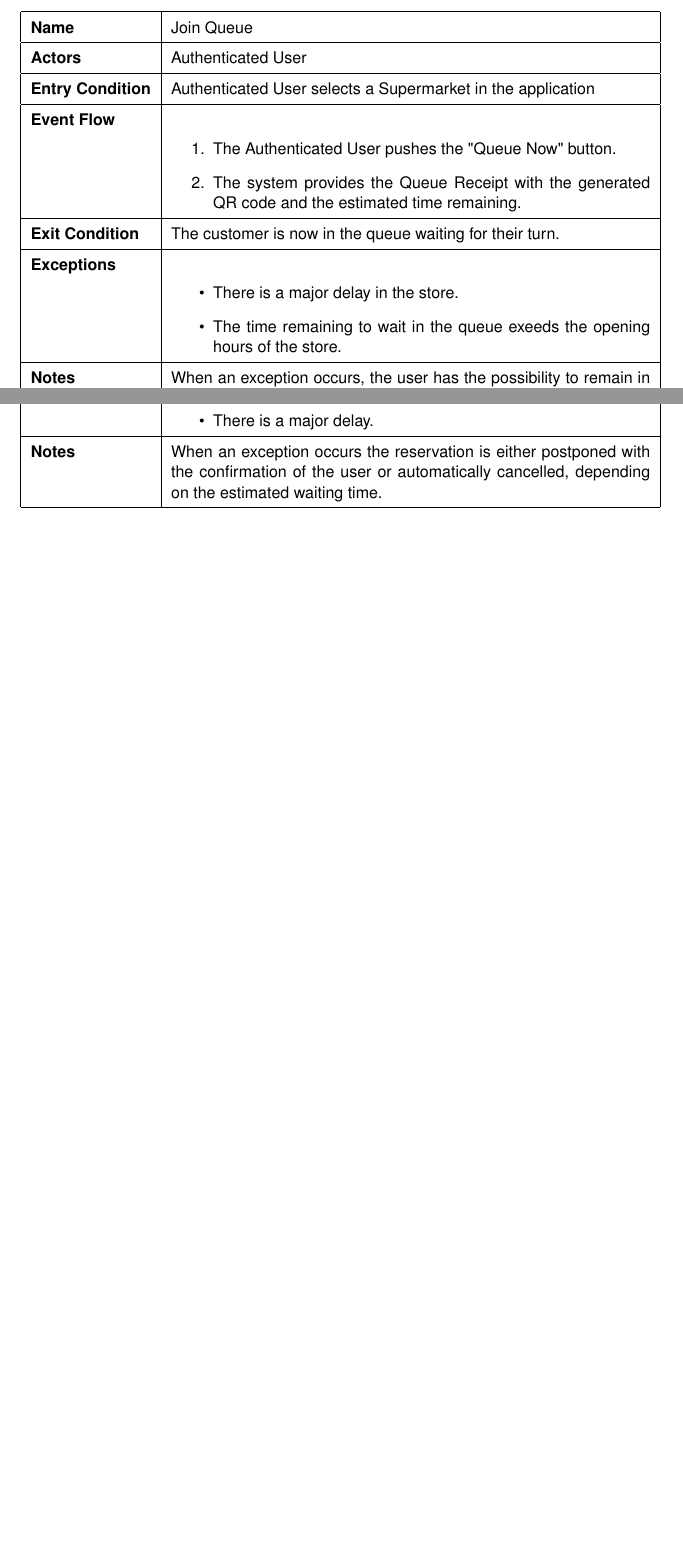
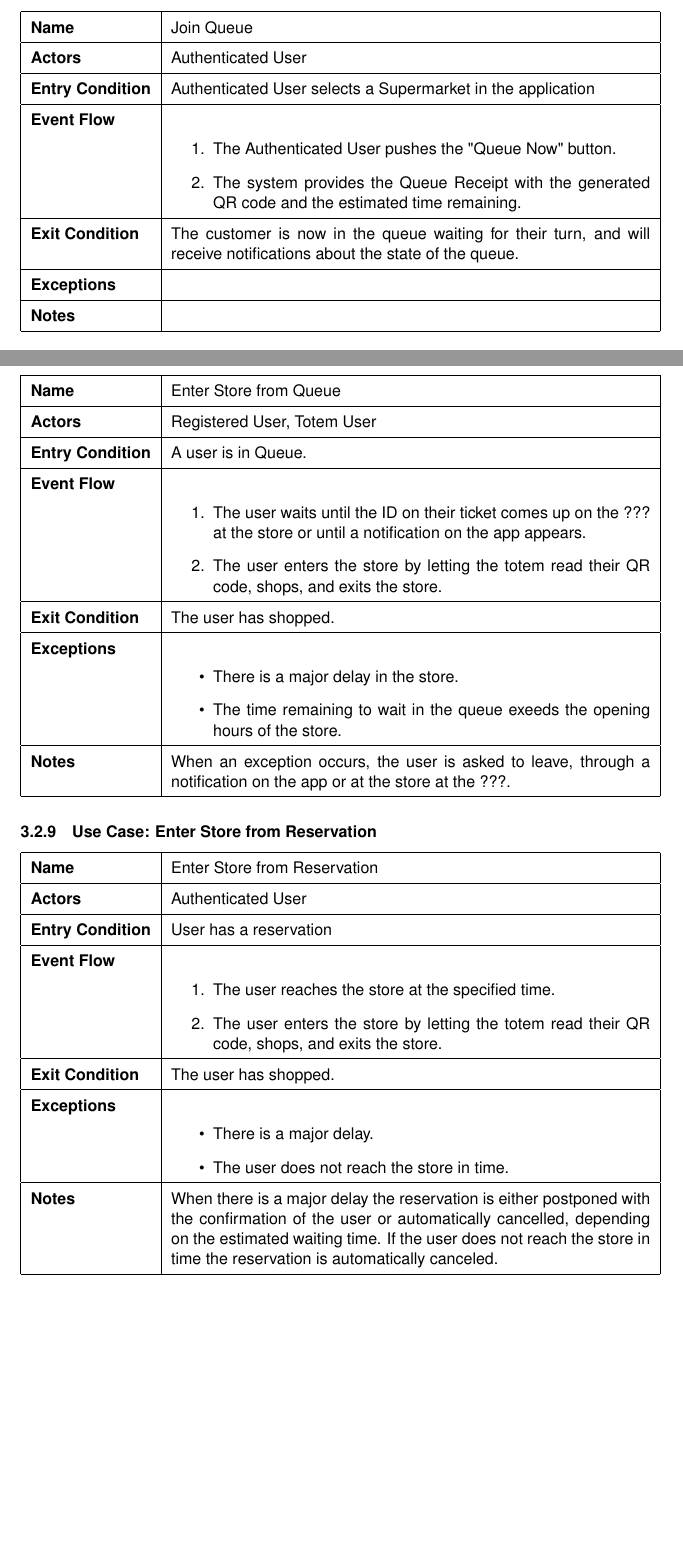
Before and after one commit to andreafra/Software-Engineering-2-Project-2021, a LaTeX document (RASD/rasd.tex, which reads RASD/sections/specific_requirments.tex): two parts of pages 17 and 18 of 23 before the commit and two parts of pages 19 and 22 of 27 after it, joined at a grey line, cut so that both start at the same text, the shorter picture padded with empty space. Compiled offline with pdfLaTeX.

Commit message:
enter store cases proposal2

```diff
--- a/RASD/sections/specific_requirments.tex
+++ b/RASD/sections/specific_requirments.tex
@@ -217,17 +217,10 @@ sequence/activity diagrams, and mapping on requirements
         \end{enumerate}
 }
 {
-    The customer is now in the queue waiting for their turn.
+    The customer is now in the queue waiting for their turn, and will receive notifications about the state of the queue.
 }
-{
-    \begin{itemize}
-        \item There is a major delay in the store.
-        \item The time remaining to wait in the queue exeeds the opening hours of the store.
-    \end{itemize}
-}
-{
-    When an exception occurs, the user has the possibility to remain in the queue or leave it.
-}
+{}
+{}
 
 
 \usecase
@@ -250,14 +243,8 @@ sequence/activity diagrams, and mapping on requirements
 {
     The customer has now a pending reservation.
 }
-{
-    \begin{itemize}
-        \item There is a major delay.
-    \end{itemize}
-}
-{
-    When an exception occurs the reservation is either postponed with the confirmation of the user or automatically cancelled, depending on the estimated waiting time.
-}
+{}
+{}
 
 
 \usecase
@@ -307,6 +295,54 @@ sequence/activity diagrams, and mapping on requirements
 }
 {}
 {}
+
+
+\usecase
+{Enter Store from Queue}
+{Registered User, Totem User}
+{A user is in Queue.}
+{
+    \begin{enumerate}
+        \item The user waits until the ID on their ticket comes up on the ??? at the store or until a notification on the app appears.
+        \item The user enters the store by letting the totem read their QR code, shops, and exits the store.
+    \end{enumerate}
+}
+{
+    The user has shopped.
+}
+{
+    \begin{itemize}
+        \item There is a major delay in the store.
+        \item The time remaining to wait in the queue exeeds the opening hours of the store.
+    \end{itemize}
+}
+{
+    When an exception occurs, the user is asked to leave, through a notification on the app or at the store at the ???.
+}
+
+\usecase
+{Enter Store from Reservation}
+{Authenticated User}
+{User has a reservation}
+{
+        \begin{enumerate}
+            \item The user reaches the store at the specified time.
+            \item The user enters the store by letting the totem read their QR code, shops, and exits the store.
+        \end{enumerate}
+}
+{
+    The user has shopped.
+}
+{
+    \begin{itemize}
+        \item There is a major delay.
+        \item The user does not reach the store in time.
+    \end{itemize}
+}
+{
+    When there is a major delay the reservation is either postponed with the confirmation of the user or automatically cancelled, depending on the estimated waiting time.
+    If the user does not reach the store in time the reservation is automatically canceled.
+}
 
 \usecase
 {Edit Store}
```
Also changed, not shown: RASD/rasd.pdf, RASD/uml/client_state_chart.png, RASD/uml/enter_queue.png (added), RASD/uml/high_level_UML.png, RASD/uml/join_queue.png, RASD/uml/login.png, RASD/uml/reserve timeslot.png (added), RASD/uml/usecase.png, RASD/uml/visit_state_diagram.png, RASD/sections/specific_requirments.tex (8 more changed lines), 2 other files.
